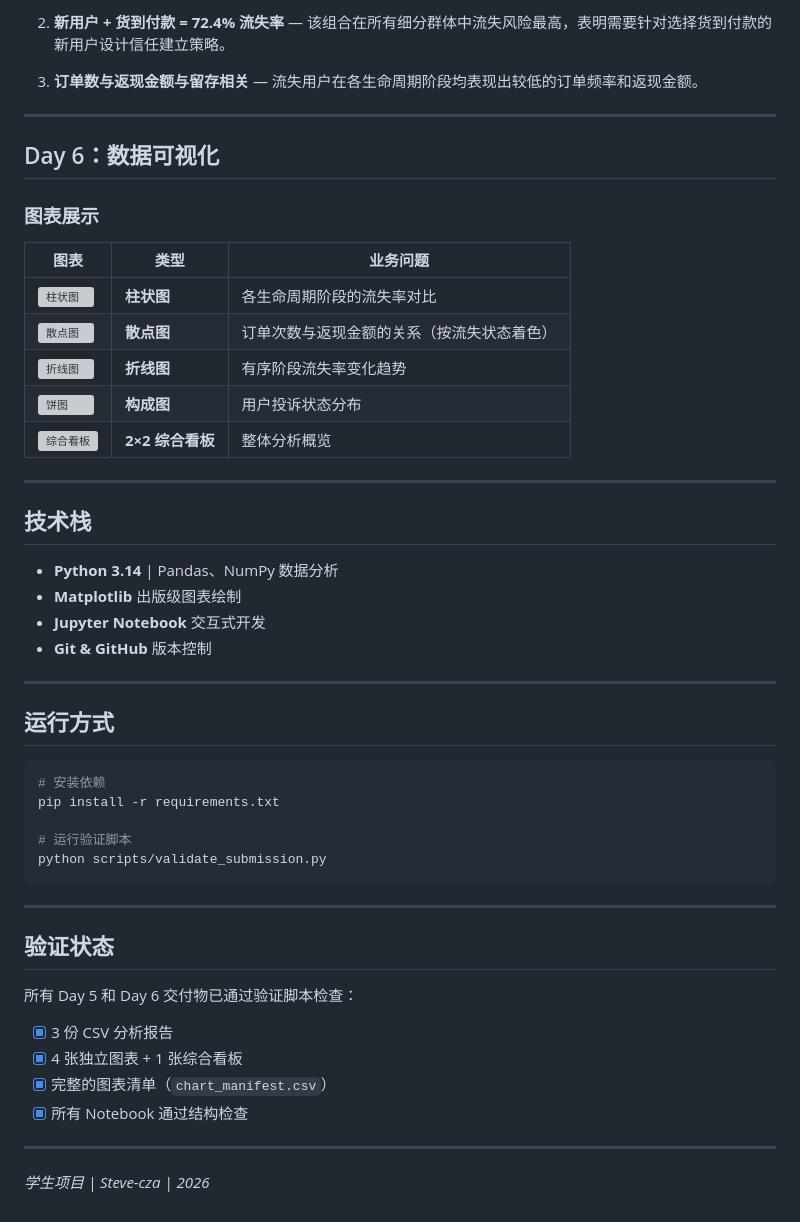
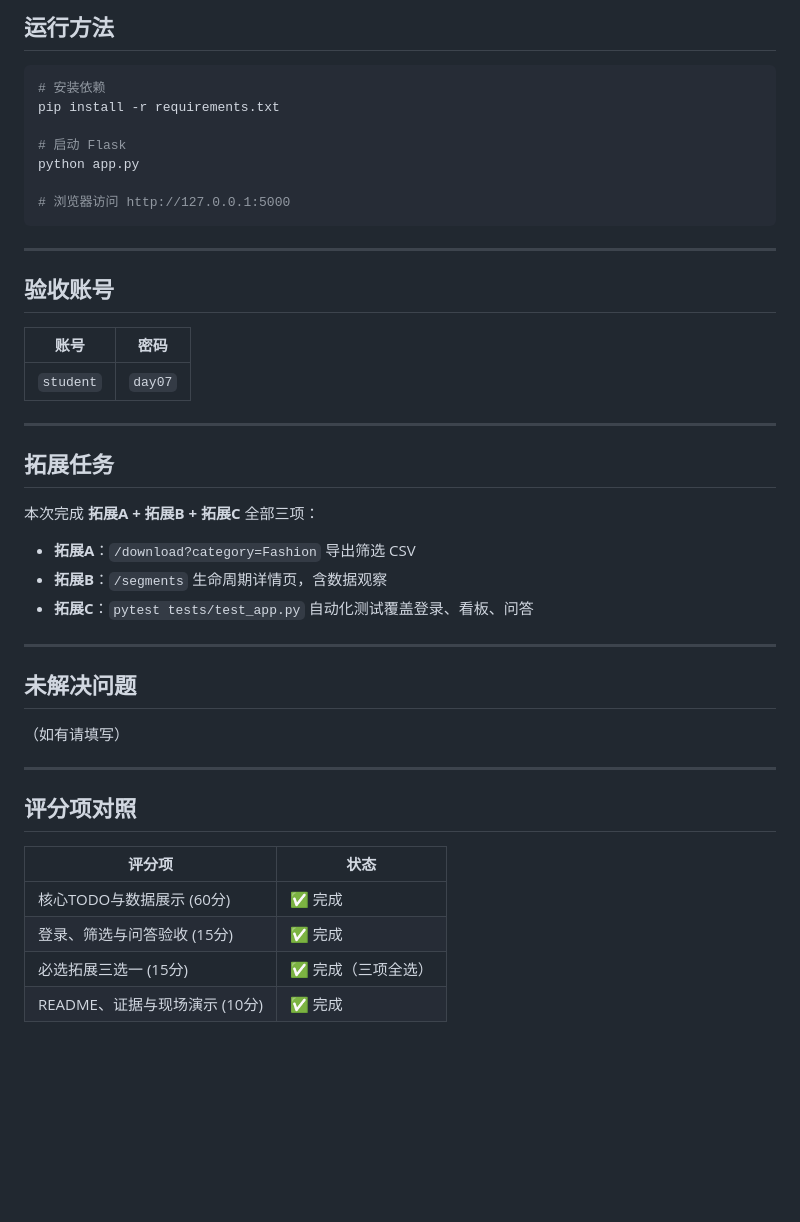
Before and after one commit to Steve-cza/muc-commerce-3-24012474, a Markdown page: README.md, the part around one of its changes. Drawn GitHub-style; blank space fills up the shorter version; grey boxes are pictures that could not be loaded.

````diff
--- a/README.md
+++ b/README.md
@@ -57,52 +71,46 @@ campus-market-24012474/
-2. **新用户 + 货到付款 = 72.4% 流失率** — 该组合在所有细分群体中流失风险最高，表明需要针对选择货到付款的新用户设计信任建立策略。
-
-3. **订单数与返现金额与留存相关** — 流失用户在各生命周期阶段均表现出较低的订单频率和返现金额。
-
----
-
-## Day 6：数据可视化
-
-### 图表展示
-
-| 图表 | 类型 | 业务问题 |
-|---|---|---|
-| ![柱状图](output/day06_visualization/01_category_bar.png) | **柱状图** | 各生命周期阶段的流失率对比 |
-| ![散点图](output/day06_visualization/02_behavior_scatter.png) | **散点图** | 订单次数与返现金额的关系（按流失状态着色） |
-| ![折线图](output/day06_visualization/03_ordered_line.png) | **折线图** | 有序阶段流失率变化趋势 |
-| ![饼图](output/day06_visualization/04_composition_chart.png) | **构成图** | 用户投诉状态分布 |
-| ![综合看板](output/day06_visualization/day06_visualization_summary.png) | **2×2 综合看板** | 整体分析概览 |
-
----
-
-## 技术栈
-
-- **Python 3.14** | Pandas、NumPy 数据分析
-- **Matplotlib** 出版级图表绘制
-- **Jupyter Notebook** 交互式开发
-- **Git & GitHub** 版本控制
-
----
-
-## 运行方式
+## 运行方法
 
 ```bash
 # 安装依赖
 pip install -r requirements.txt
 
-# 运行验证脚本
-python scripts/validate_submission.py
+# 启动 Flask
+python app.py
+
+# 浏览器访问 http://127.0.0.1:5000
 ```
 
 ---
 
-## 验证状态
+## 验收账号
 
-所有 Day 5 和 Day 6 交付物已通过验证脚本检查：
-- [x] 3 份 CSV 分析报告
-- [x] 4 张独立图表 + 1 张综合看板
-- [x] 完整的图表清单（`chart_manifest.csv`）
-- [x] 所有 Notebook 通过结构检查
+| 账号 | 密码 |
+|---|---|
+| `student` | `day07` |
 
 ---
 
-*学生项目 | Steve-cza | 2026*
+## 拓展任务
+
+本次完成 **拓展A + 拓展B + 拓展C** 全部三项：
+
+- **拓展A**：`/download?category=Fashion` 导出筛选 CSV
+- **拓展B**：`/segments` 生命周期详情页，含数据观察
+- **拓展C**：`pytest tests/test_app.py` 自动化测试覆盖登录、看板、问答
+
+---
+
+## 未解决问题
+
+（如有请填写）
+
+---
+
+## 评分项对照
+
+| 评分项 | 状态 |
+|---|---|
+| 核心TODO与数据展示 (60分) | ✅ 完成 |
+| 登录、筛选与问答验收 (15分) | ✅ 完成 |
+| 必选拓展三选一 (15分) | ✅ 完成（三项全选） |
+| README、证据与现场演示 (10分) | ✅ 完成 |
````
Also changed, not shown: other parts of README.md (+55 -41 lines).
